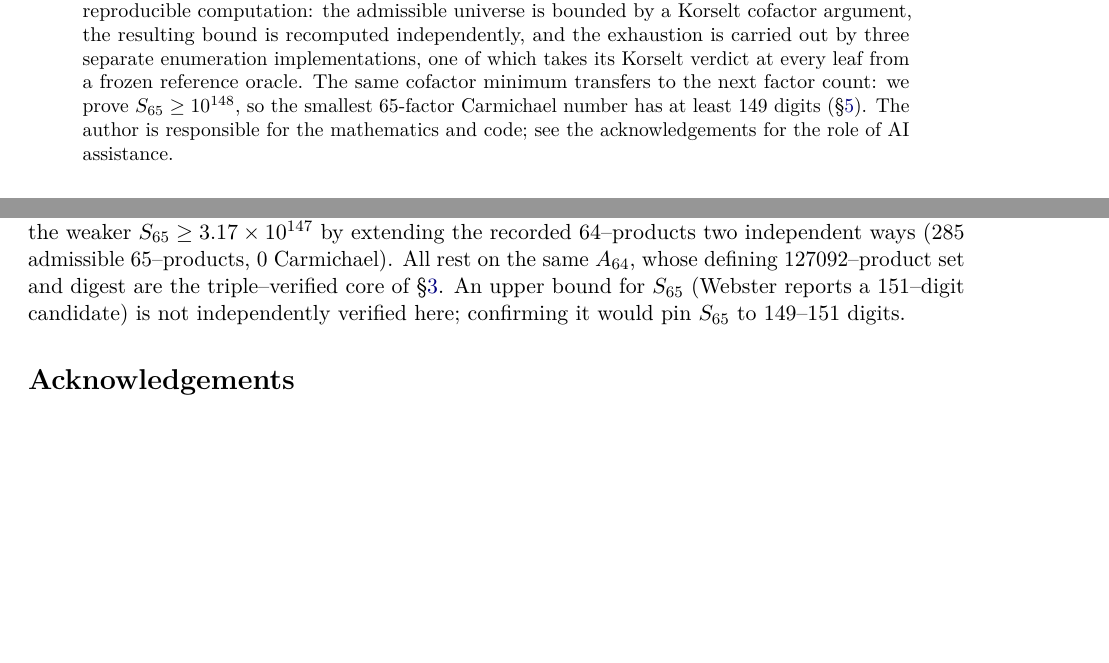
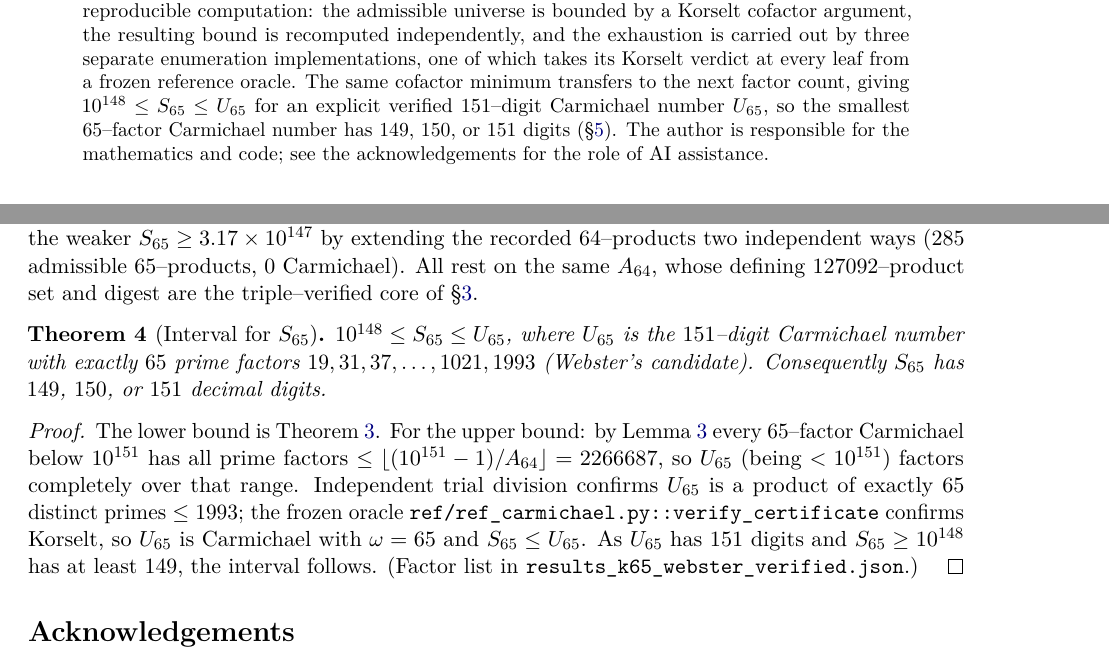
Before and after one commit to AlexanderEastwood/carmichael-frontier, a LaTeX paper (paper/interval_theorem.tex): two parts of pages 1 and 5 of 5 before the commit and two parts of pages 1 and 5 of 6 after it, joined at a grey line, cut so that both start at the same text, the shorter picture padded with empty space. Compiled offline with pdfLaTeX.

Commit message:
Close S_65 to a verified interval: 10^148 <= S_65 <= U_65 (149-151 digits)
Verified Webster's 151-digit k=65 candidate U_65 as a genuine Carmichael number
with exactly 65 prime factors: since the A_64 transfer bounds every prime factor
of a 65-factor Carmichael below 10^151 by 2,266,687, U_65 (< 10^151) must factor
completely over that range -- and it does, into 65 distinct primes (19..1993,
product = n). Frozen oracle confirms Korselt. So U_65 is a valid upper bound.

Combined with S_65 >= 10^148 (lower bound, 4-way reproduced), this closes the
interval: 10^148 <= S_65 <= U_65, i.e. S_65 has 149, 150, or 151 digits -- both
ends verified (lower by A_64 transfer + exhaustion, upper by independent
factorization + oracle Korselt). Factor list: results_k65_webster_verified.json.

Paper (now 6pp) gains the S_65 interval theorem; note + README updated.

Co-Authored-By: Claude Opus 4.8 <noreply@anthropic.com>
Claude-Session: https://claude.ai/code/session_01M3TjrrtXQBY5ShrPQ5E7U8

```diff
--- a/paper/interval_theorem.tex
+++ b/paper/interval_theorem.tex
@@ -39,9 +39,9 @@ so $\Smin$ has $146$, $147$, or $148$ decimal digits. All arithmetic is exact. T
 a reproducible computation: the admissible universe is bounded by a Korselt cofactor argument, the
 resulting bound is recomputed independently, and the exhaustion is carried out by three separate
 enumeration implementations, one of which takes its Korselt verdict at every leaf from a frozen
-reference oracle. The same cofactor minimum transfers to the next factor count: we prove
-$S_{65}\ge 10^{148}$, so the smallest $65$-factor Carmichael number has at least $149$ digits
-(\S\ref{sec:s65}). The author is responsible for the mathematics and code; see the acknowledgements
+reference oracle. The same cofactor minimum transfers to the next factor count, giving
+$10^{148}\le S_{65}\le U_{65}$ for an explicit verified $151$--digit Carmichael number $U_{65}$, so
+the smallest $65$--factor Carmichael number has $149$, $150$, or $151$ digits (\S\ref{sec:s65}). The author is responsible for the mathematics and code; see the acknowledgements
 for the role of AI assistance.
 \end{abstract}
 
@@ -284,10 +284,24 @@ counts ($5012$ inversions, $66$ progression candidates). A companion certificate
 \code{s65/s65\_transfer\_certificate.py} establishes the weaker $S_{65}\ge 3.17\times10^{147}$ by
 extending the recorded $64$--products two independent ways ($285$ admissible $65$--products, $0$
 Carmichael). All rest on the same $A_{64}$, whose defining $127092$--product set and digest are the
-triple--verified core of \S\ref{sec:lower}. An upper bound for $S_{65}$ (Webster reports a
-$151$--digit candidate) is not independently verified here; confirming it would pin $S_{65}$ to
-$149$--$151$ digits.
+triple--verified core of \S\ref{sec:lower}.
 \end{remark}
+
+\begin{theorem}[Interval for $S_{65}$]\label{thm:s65interval}
+$10^{148}\le S_{65}\le U_{65}$, where $U_{65}$ is the $151$--digit Carmichael number with exactly $65$
+prime factors $19,31,37,\dots,1021,1993$ (Webster's candidate). Consequently $S_{65}$ has $149$,
+$150$, or $151$ decimal digits.
+\end{theorem}
+
+\begin{proof}
+The lower bound is Theorem~\ref{thm:s65}. For the upper bound: by Lemma~\ref{lem:transfer} every
+$65$--factor Carmichael below $10^{151}$ has all prime factors $\le\lfloor(10^{151}-1)/A_{64}\rfloor=
+2266687$, so $U_{65}$ (being $<10^{151}$) factors completely over that range. Independent trial
+division confirms $U_{65}$ is a product of exactly $65$ distinct primes $\le 1993$; the frozen oracle
+\code{ref/ref\_carmichael.py::verify\_certificate} confirms Korselt, so $U_{65}$ is Carmichael with
+$\omega=65$ and $S_{65}\le U_{65}$. As $U_{65}$ has $151$ digits and $S_{65}\ge10^{148}$ has at least
+$149$, the interval follows. (Factor list in \code{results\_k65\_webster\_verified.json}.)
+\end{proof}
 
 \section*{Acknowledgements}
 
```
Also changed, not shown: INTERVAL_THEOREM.md (+11 -4 lines), README.md, paper/interval_theorem.pdf, 1 other file.
